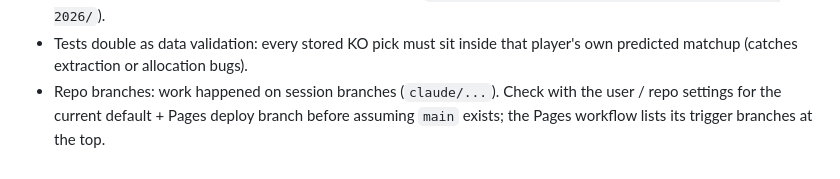
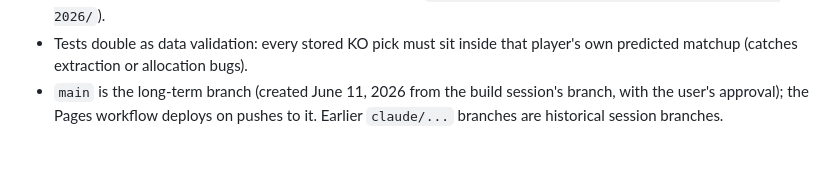
Before and after one commit to ffredling/Sittab-World-Cup-2026, a Markdown page: CLAUDE.md, the part around the change. Drawn GitHub-style.

```diff
--- a/CLAUDE.md
+++ b/CLAUDE.md
@@ -58,7 +58,7 @@ page mean an `overrides` entry is needed (rare; README explains).
   `https://ffredling.github.io/Sittab-World-Cup-2026/`).
 - Tests double as data validation: every stored KO pick must sit inside that
   player's own predicted matchup (catches extraction or allocation bugs).
-- Repo branches: work happened on session branches (`claude/...`). Check
-  with the user / repo settings for the current default + Pages deploy
-  branch before assuming `main` exists; the Pages workflow lists its trigger
-  branches at the top.
+- `main` is the long-term branch (created June 11, 2026 from the build
+  session's branch, with the user's approval); the Pages workflow deploys
+  on pushes to it. Earlier `claude/...` branches are historical session
+  branches.
```
Also changed, not shown: README.md (+2 -2 lines).
